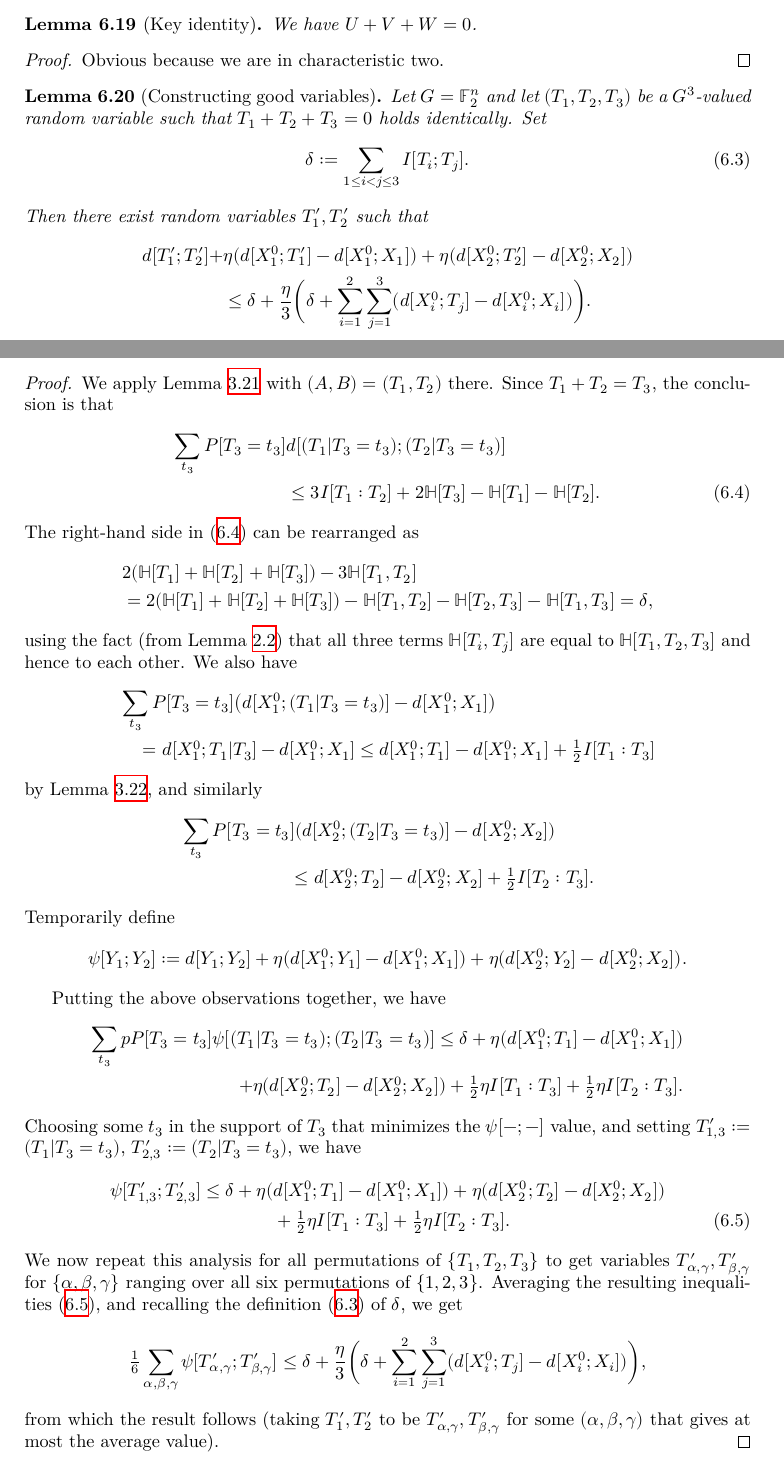
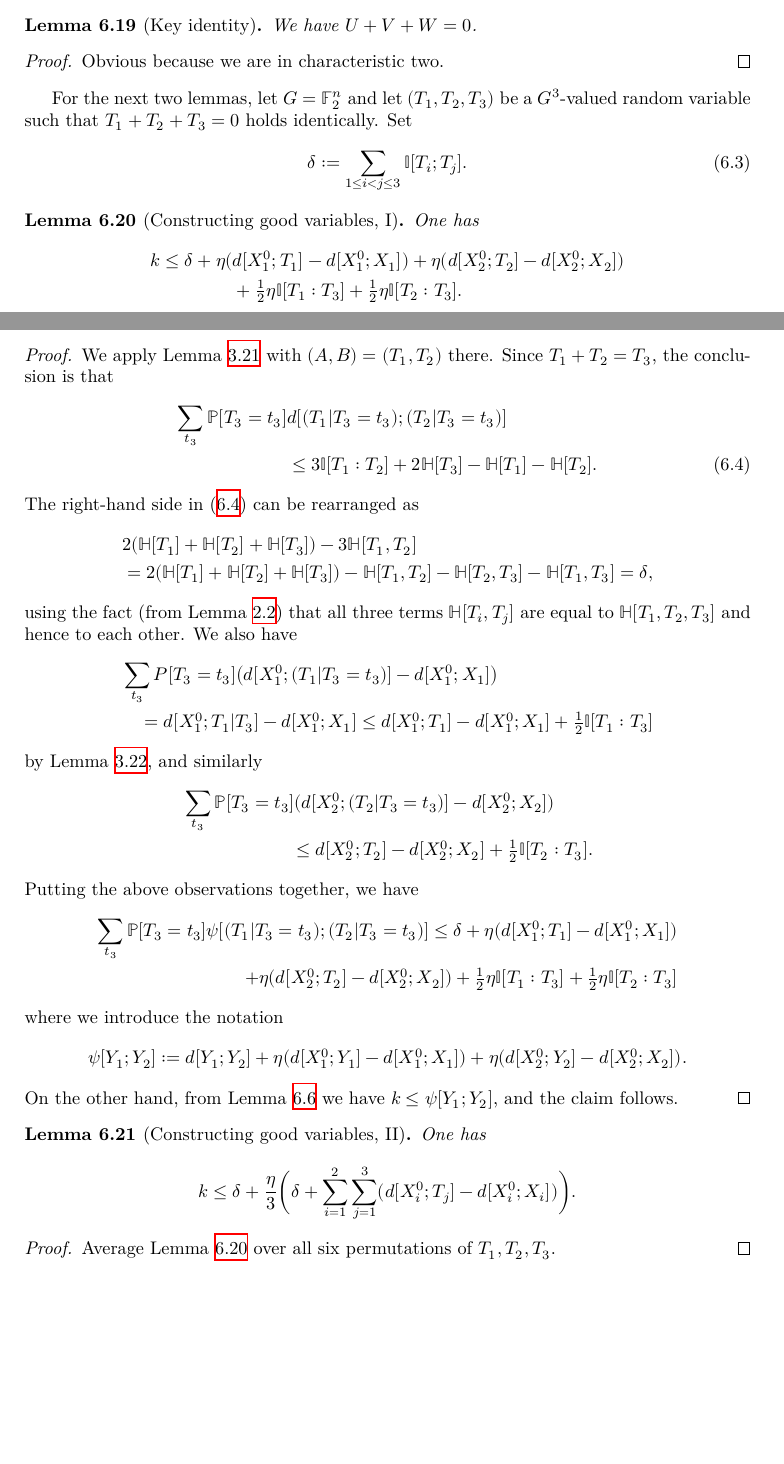
Before and after one commit to teorth/pfr, a LaTeX document (blueprint/src/print.tex, which reads blueprint/src/chapter/pfr-entropy.tex): two parts of pages 21 and 22 of 26 before the commit and two parts of pages 21 and 22 of 25 after it, joined at a grey line, cut so that both start at the same text, the shorter picture padded with empty space. Compiled offline with XeLaTeX.

Commit message:
Refactor construct_good

```diff
--- a/blueprint/src/chapter/pfr-entropy.tex
+++ b/blueprint/src/chapter/pfr-entropy.tex
@@ -311,21 +311,24 @@ We have $U+V+W=0$.
 \begin{proof} \leanok Obvious because we are in characteristic two.
 \end{proof}
 
-\begin{lemma}[Constructing good variables]\label{construct-good}
-  \lean{construct_good}\leanok
-  Let $G=\F_2^n$ and let $(T_1,T_2,T_3)$ be a $G^3$-valued random variable such that $T_1+T_2+T_3=0$ holds identically. Set
-  \begin{equation}\label{delta-t1t2t3-def}
-    \delta := \sum_{1 \leq i < j \leq 3} I[T_i;T_j].
-  \end{equation}
-  Then there exist random variables $T'_1, T'_2$ such that
-  \begin{align*}  d[T'_1;T'_2] + & \eta (d[X_1^0;T'_1] - d[X_1^0;X_1]) + \eta(d[X_2^0;T'_2] - d[X_2^0;X_2]) \\ & \leq  \delta + \frac{\eta}{3} \biggl( \delta + \sum_{i=1}^2 \sum_{j = 1}^3 (d[X^0_i;T_j] - d[X^0_i; X_i]) \biggr).
+For the next two lemmas, let $G=\F_2^n$ and let $(T_1,T_2,T_3)$ be a $G^3$-valued random variable such that $T_1+T_2+T_3=0$ holds identically. Set
+\begin{equation}\label{delta-t1t2t3-def}
+  \delta := \sum_{1 \leq i < j \leq 3} \bbI[T_i;T_j].
+\end{equation}
+
+\begin{lemma}[Constructing good variables, I]\label{construct-good-prelim}
+  \lean{construct_good-prelim}\leanok
+  One has
+  \begin{align*}  k \leq
+    \delta + \eta (& d[X^0_1;T_1]-d[X^0_1;X_1])
+      + \eta (d[X^0_2;T_2]-d[X^0_2;X_2]) \\ & + \tfrac12 \eta \bbI[T_1:T_3] + \tfrac12 \eta \bbI[T_2:T_3].
   \end{align*}
 \end{lemma}
 
-\begin{proof}\uses{lem-bsg, cond-dist-fact}
+\begin{proof}\uses{lem-bsg, cond-dist-fact,distance_lower}
   We apply Lemma \ref{lem-bsg} with $(A,B) = (T_1, T_2)$ there.
   Since $T_1 + T_2 = T_3$, the conclusion is that
-  \begin{align} \nonumber \sum_{t_3} P[T_3 = t_3] & d[(T_1 | T_3 = t_3); (T_2 | T_3 = t_3)] \\ & \leq 3 I[T_1 : T_2] + 2 \bbH[T_3] - \bbH[T_1] - \bbH[T_2].\label{bsg-t1t2}
+  \begin{align} \nonumber \sum_{t_3} \bbP[T_3 = t_3] & d[(T_1 | T_3 = t_3); (T_2 | T_3 = t_3)] \\ & \leq 3 \bbI[T_1 : T_2] + 2 \bbH[T_3] - \bbH[T_1] - \bbH[T_2].\label{bsg-t1t2}
   \end{align}
   The right-hand side in~\eqref{bsg-t1t2} can be rearranged as
   \begin{align*} & 2( \bbH[T_1] + \bbH[T_2] + \bbH[T_3]) - 3 \bbH[T_1,T_2] \\ & = 2(\bbH[T_1] + \bbH[T_2] + \bbH[T_3]) - \bbH[T_1,T_2] - \bbH[T_2,T_3] - \bbH[T_1, T_3] = \delta,\end{align*}
@@ -333,32 +336,33 @@ We have $U+V+W=0$.
   We also have
   \begin{align*}
   &  \sum_{t_3} P[T_3 = t_3] \bigl(d[X^0_1; (T_1 | T_3=t_3)] - d[X^0_1;X_1]\bigr) \\
-  &\quad = d[X^0_1; T_1 | T_3] - d[X^0_1;X_1] \leq d[X^0_1;T_1] - d[X^0_1;X_1] + \tfrac{1}{2} I[T_1 : T_3]
+  &\quad = d[X^0_1; T_1 | T_3] - d[X^0_1;X_1] \leq d[X^0_1;T_1] - d[X^0_1;X_1] + \tfrac{1}{2} \bbI[T_1 : T_3]
   \end{align*}
   by Lemma \ref{cond-dist-fact}, and similarly
   \begin{align*}
-  &  \sum_{t_3} P[T_3 = t_3] (d[X^0_2;(T_2 | T_3=t_3)] - d[X^0_2; X_2]) \\
-  &\quad\quad\quad\quad\quad\quad \leq d[X^0_2;T_2] - d[X^0_2;X_2] + \tfrac{1}{2} I[T_2 : T_3].
+  &  \sum_{t_3} \bbP[T_3 = t_3] (d[X^0_2;(T_2 | T_3=t_3)] - d[X^0_2; X_2]) \\
+  &\quad\quad\quad\quad\quad\quad \leq d[X^0_2;T_2] - d[X^0_2;X_2] + \tfrac{1}{2} \bbI[T_2 : T_3].
   \end{align*}
-  Temporarily define
-  \[ \psi[Y_1; Y_2] := d[Y_1;Y_2] +  \eta (d[X_1^0;Y_1] - d[X_1^0;X_1]) + \eta(d[X_2^0;Y_2] - d[X_2^0;X_2]).\]
-
   Putting the above observations together, we have
   \begin{align*}
-   \sum_{t_3}p P[T_3=t_3] \psi[(T_1 | T_3=t_3); (T_2 | T_3=t_3)] \leq \delta + \eta (d[X^0_1;T_1]-d[X^0_1;X_1]) \\
-     + \eta (d[X^0_2;T_2]-d[X^0_2;X_2]) + \tfrac12 \eta I[T_1:T_3] + \tfrac12 \eta I[T_2:T_3].
+   \sum_{t_3} \bbP[T_3=t_3] \psi[(T_1 | T_3=t_3); (T_2 | T_3=t_3)] \leq \delta + \eta (d[X^0_1;T_1]-d[X^0_1;X_1]) \\
+     + \eta (d[X^0_2;T_2]-d[X^0_2;X_2]) + \tfrac12 \eta \bbI[T_1:T_3] + \tfrac12 \eta \bbI[T_2:T_3]
    \end{align*}
-   Choosing some $t_3$ in the support of $T_3$ that minimizes the $\psi[-;-]$ value, and setting $T'_{1,3} := (T_1 | T_3 = t_3)$, $T'_{2,3} := (T_2 | T_3 = t_3)$, we have
-  \begin{align}\nonumber
-   \psi[T_{1,3}';T_{2,3}'] \leq \delta + \eta (& d[X^0_1;T_1]-d[X^0_1;X_1])
-      + \eta (d[X^0_2;T_2]-d[X^0_2;X_2]) \\ & + \tfrac12 \eta I[T_1:T_3] + \tfrac12 \eta I[T_2:T_3].
-     \label{eq:t1323}
-  \end{align}
-  We now repeat this analysis for all permutations of $\{T_1,T_2,T_3\}$ to get variables $T'_{\alpha,\gamma}, T'_{\beta,\gamma}$ for $\{\alpha,\beta,\gamma\}$ ranging over all six permutations of $\{1,2,3\}$.
-  Averaging the resulting inequalities~\eqref{eq:t1323}, and recalling the definition~\eqref{delta-t1t2t3-def} of $\delta$, we get
-  \[ \tfrac16 \sum_{\alpha,\beta,\gamma} \psi[T_{\alpha,\gamma}';T_{\beta,\gamma}']  \leq  \delta + \frac{\eta}{3} \biggl( \delta + \sum_{i=1}^2 \sum_{j = 1}^3 (d[X^0_i;T_j]-d[X^0_i;X_i]) \biggr),
-  \]
-  from which the result follows (taking $T'_1,T'_2$ to be $T'_{\alpha,\gamma},T'_{\beta,\gamma}$ for some $(\alpha,\beta,\gamma)$ that gives at most the average value).
+where we introduce the notation
+\[ \psi[Y_1; Y_2] := d[Y_1;Y_2] +  \eta (d[X_1^0;Y_1] - d[X_1^0;X_1]) + \eta(d[X_2^0;Y_2] - d[X_2^0;X_2]).\]
+On the other hand, from Lemma \ref{distance-lower} we have $k \leq \psi[Y_1;Y_2]$, and the claim follows.
+  \end{proof}
+
+
+\begin{lemma}[Constructing good variables, II]\label{construct-good}
+  \lean{construct_good}\leanok
+One has
+\begin{align*}  k & \leq  \delta + \frac{\eta}{3} \biggl( \delta + \sum_{i=1}^2 \sum_{j = 1}^3 (d[X^0_i;T_j] - d[X^0_i; X_i]) \biggr).
+  \end{align*}
+\end{lemma}
+
+\begin{proof}\uses{construct-good-prelim}
+Average Lemma \ref{construct-good-prelim} over all six permutations of $T_1,T_2,T_3$.
 \end{proof}
 
 
```
Also changed, not shown: blueprint/src/chapter/pfr-entropy.tex (16 more changed lines), 1 other file.
